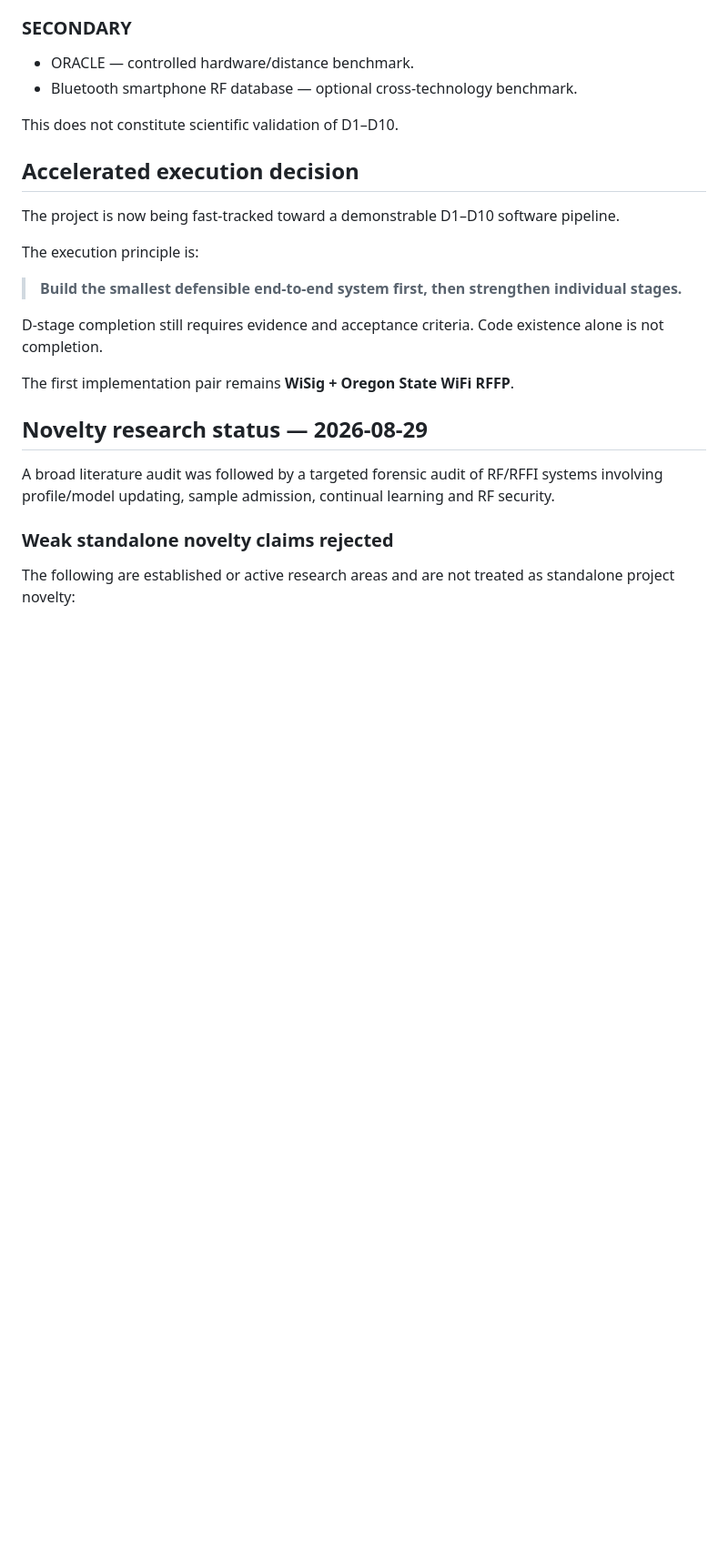
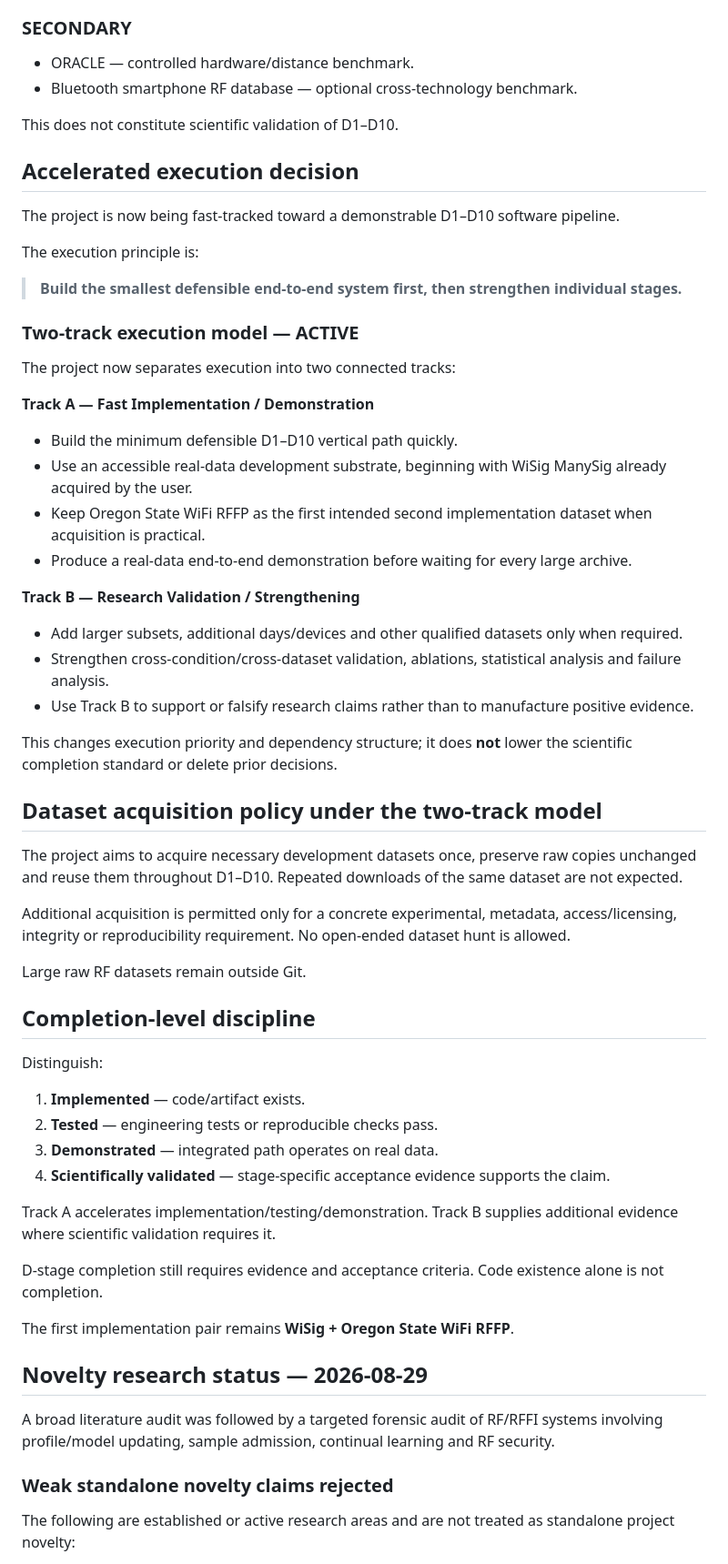
Before and after one commit to SujitSaiY2007/RF-Fingerprinting-Project, a Markdown page: PROJECT_STATE.md, the part around one of its changes. Shown at 91% size. GitHub-like rendering; blank space fills up the shorter version.

Commit message:
docs: record two-track accelerated execution model

```diff
--- a/PROJECT_STATE.md
+++ b/PROJECT_STATE.md
@@ -33,6 +33,38 @@ The project is now being fast-tracked toward a demonstrable D1–D10 software pi
 The execution principle is:
 
 > **Build the smallest defensible end-to-end system first, then strengthen individual stages.**
+
+### Two-track execution model — ACTIVE
+The project now separates execution into two connected tracks:
+
+**Track A — Fast Implementation / Demonstration**
+- Build the minimum defensible D1–D10 vertical path quickly.
+- Use an accessible real-data development substrate, beginning with WiSig ManySig already acquired by the user.
+- Keep Oregon State WiFi RFFP as the first intended second implementation dataset when acquisition is practical.
+- Produce a real-data end-to-end demonstration before waiting for every large archive.
+
+**Track B — Research Validation / Strengthening**
+- Add larger subsets, additional days/devices and other qualified datasets only when required.
+- Strengthen cross-condition/cross-dataset validation, ablations, statistical analysis and failure analysis.
+- Use Track B to support or falsify research claims rather than to manufacture positive evidence.
+
+This changes execution priority and dependency structure; it does **not** lower the scientific completion standard or delete prior decisions.
+
+## Dataset acquisition policy under the two-track model
+The project aims to acquire necessary development datasets once, preserve raw copies unchanged and reuse them throughout D1–D10. Repeated downloads of the same dataset are not expected.
+
+Additional acquisition is permitted only for a concrete experimental, metadata, access/licensing, integrity or reproducibility requirement. No open-ended dataset hunt is allowed.
+
+Large raw RF datasets remain outside Git.
+
+## Completion-level discipline
+Distinguish:
+1. **Implemented** — code/artifact exists.
+2. **Tested** — engineering tests or reproducible checks pass.
+3. **Demonstrated** — integrated path operates on real data.
+4. **Scientifically validated** — stage-specific acceptance evidence supports the claim.
+
+Track A accelerates implementation/testing/demonstration. Track B supplies additional evidence where scientific validation requires it.
 
 D-stage completion still requires evidence and acceptance criteria. Code existence alone is not completion.
 
```
Also changed, not shown: other parts of PROJECT_STATE.md (+7 -16 lines).
